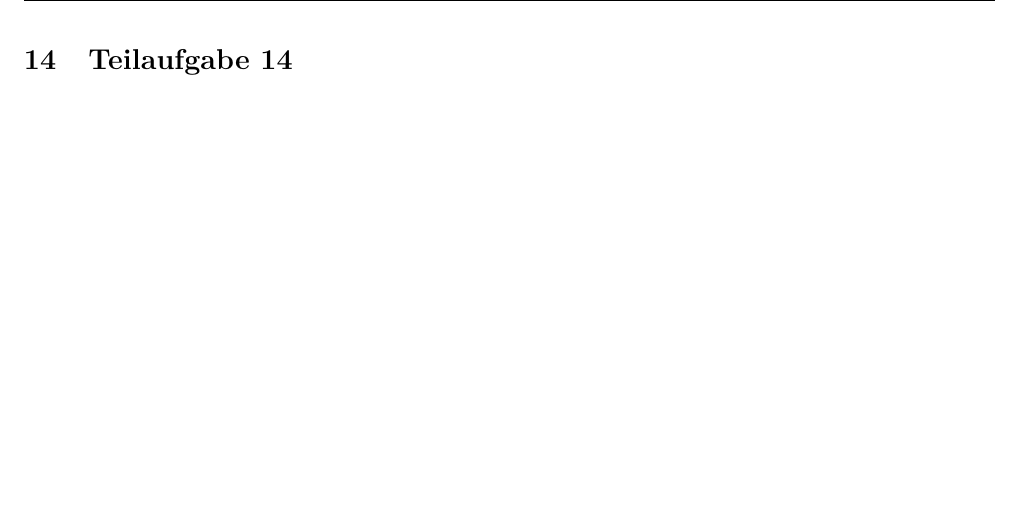
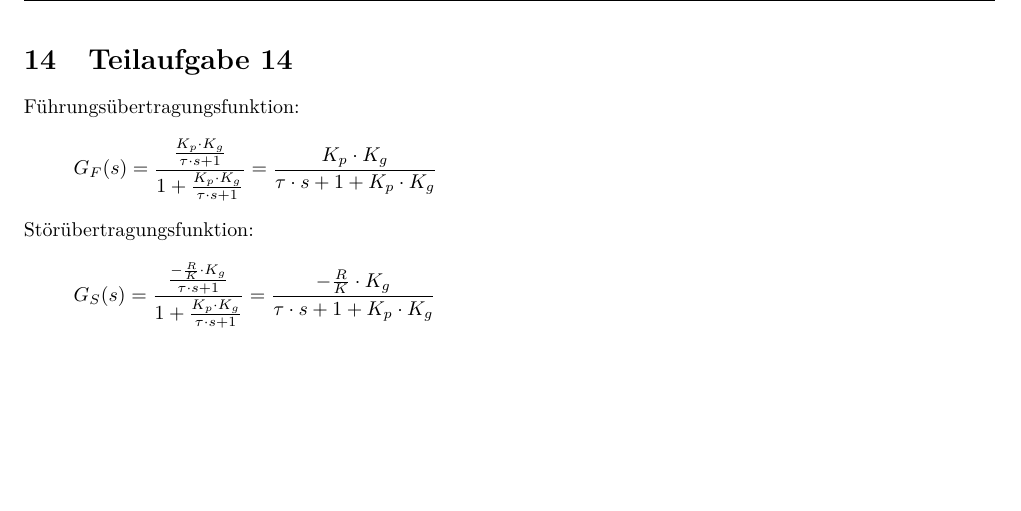
Before and after one commit to daniw/rt-l, a LaTeX document (prep/doc.tex, which reads prep/14/14.tex): part of page 16 of 30, cut so that both start at the same text. Compiled offline with pdfLaTeX.

Commit message:
Führungsübertragungsfunktion und Störübertragungsfunktion (Teilaufgabe 14)

```diff
--- a/prep/14/14.tex
+++ b/prep/14/14.tex
@@ -1 +1,13 @@
 \section{Teilaufgabe 14}
+Führungsübertragungsfunktion:
+\[ G_F(s)
+    = \frac{\frac{K_p \cdot K_g}{\tau \cdot s + 1}}
+        {1 + \frac{K_p \cdot K_g}{\tau \cdot s + 1}}
+    = \frac{K_p \cdot K_g}{\tau \cdot s + 1 + K_p \cdot K_g}
+\]
+Störübertragungsfunktion:
+\[ G_S(s)
+    = \frac{\frac{-\frac{R}{K} \cdot K_g}{\tau \cdot s + 1}}
+        {1 + \frac{K_p \cdot K_g}{\tau \cdot s + 1}}
+    = \frac{-\frac{R}{K} \cdot K_g}{\tau \cdot s + 1 + K_p \cdot K_g}
+\]
```
